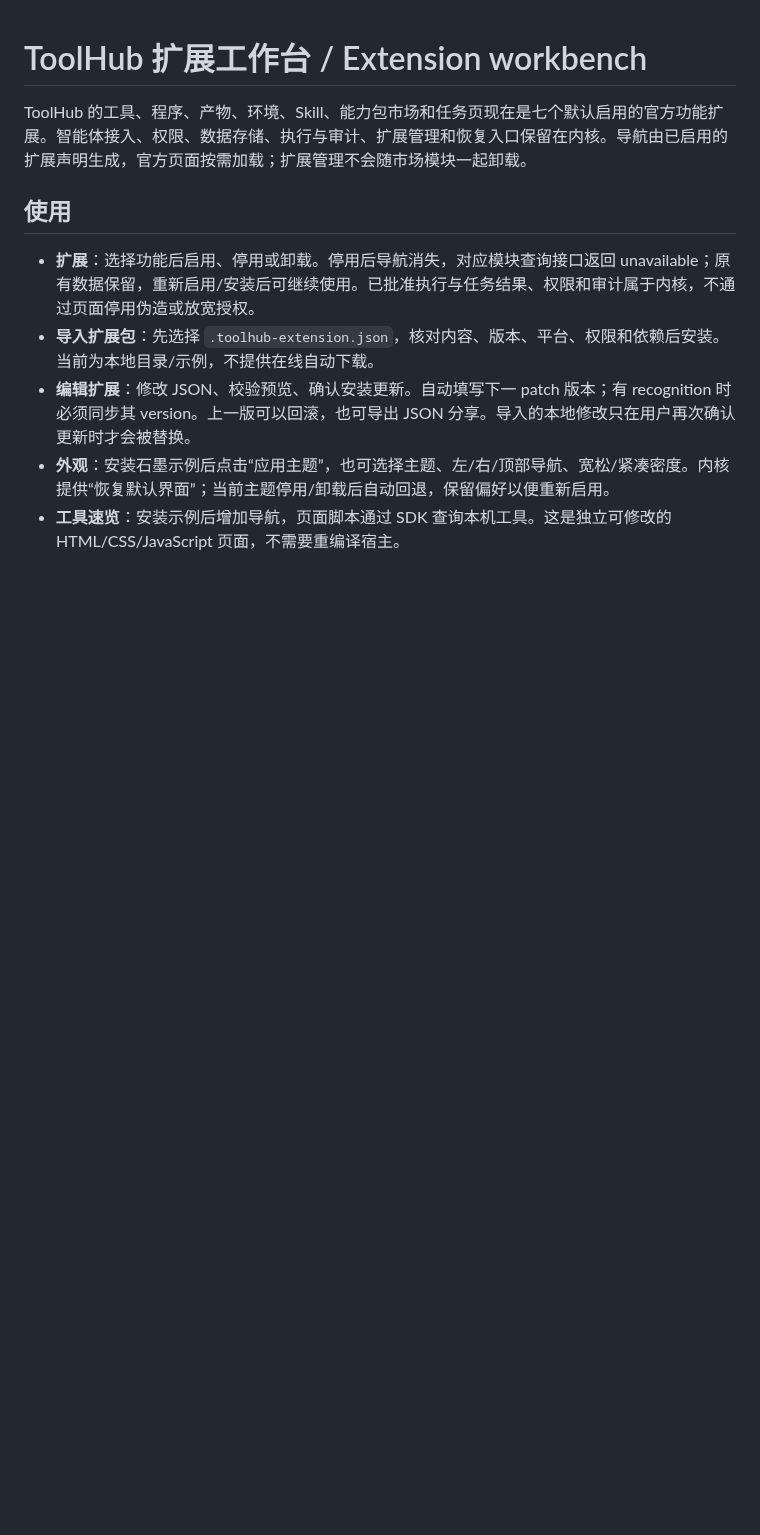
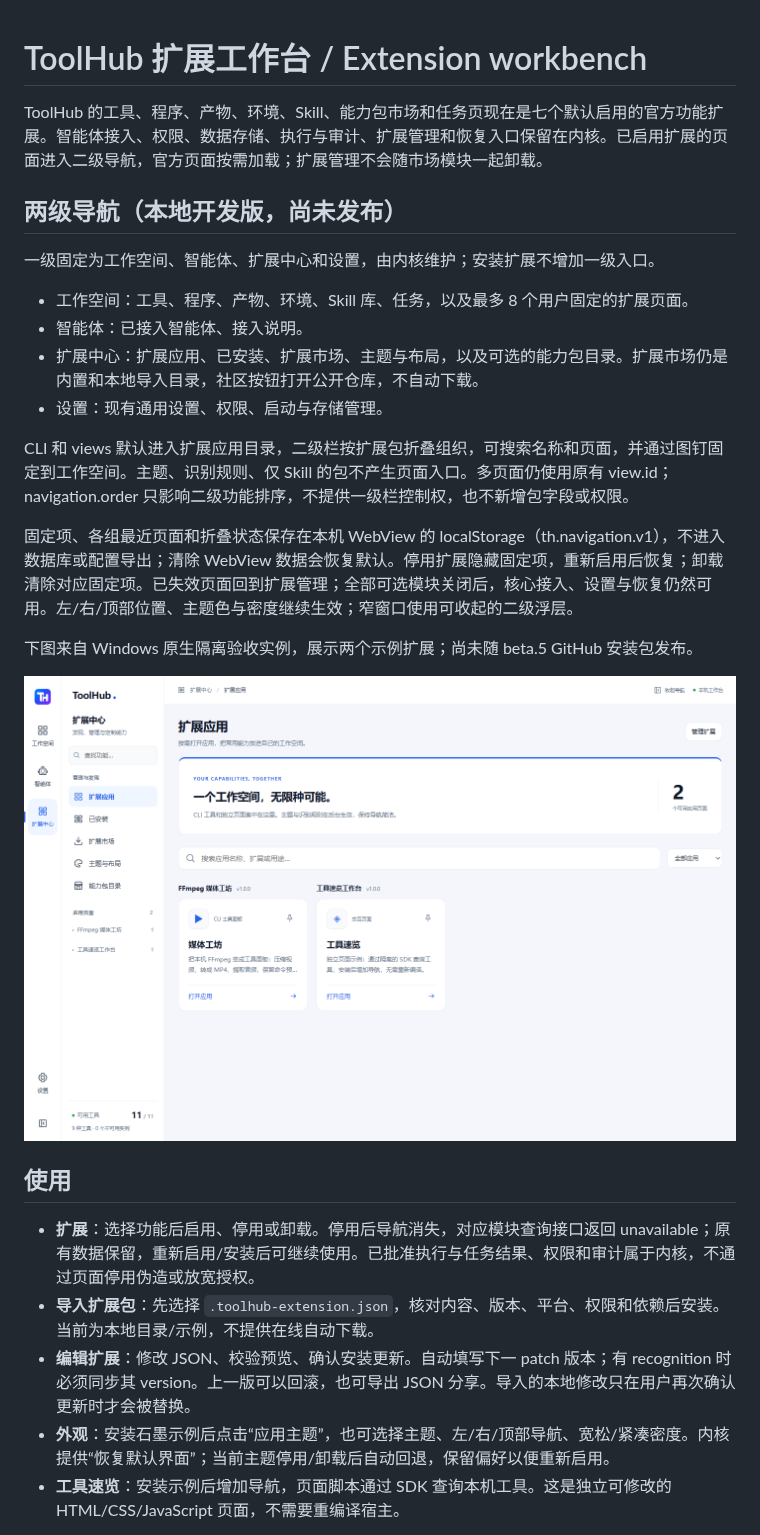
Before and after one commit to xiyuxiao1314/ToolHub, a Markdown page: docs/development/EXTENSIONS.md, the part around the change. Rendered like a GitHub page; pictures changed too: docs/images/navigation-applications.png (added); blank space fills up the shorter version.

Commit message:
feat: organize workbench with two-level navigation

```diff
--- a/docs/development/EXTENSIONS.md
+++ b/docs/development/EXTENSIONS.md
@@ -1,6 +1,23 @@
 # ToolHub 扩展工作台 / Extension workbench
 
-ToolHub 的工具、程序、产物、环境、Skill、能力包市场和任务页现在是七个默认启用的官方功能扩展。智能体接入、权限、数据存储、执行与审计、扩展管理和恢复入口保留在内核。导航由已启用的扩展声明生成，官方页面按需加载；扩展管理不会随市场模块一起卸载。
+ToolHub 的工具、程序、产物、环境、Skill、能力包市场和任务页现在是七个默认启用的官方功能扩展。智能体接入、权限、数据存储、执行与审计、扩展管理和恢复入口保留在内核。已启用扩展的页面进入二级导航，官方页面按需加载；扩展管理不会随市场模块一起卸载。
+
+## 两级导航（本地开发版，尚未发布）
+
+一级固定为工作空间、智能体、扩展中心和设置，由内核维护；安装扩展不增加一级入口。
+
+- 工作空间：工具、程序、产物、环境、Skill 库、任务，以及最多 8 个用户固定的扩展页面。
+- 智能体：已接入智能体、接入说明。
+- 扩展中心：扩展应用、已安装、扩展市场、主题与布局，以及可选的能力包目录。扩展市场仍是内置和本地导入目录，社区按钮打开公开仓库，不自动下载。
+- 设置：现有通用设置、权限、启动与存储管理。
+
+CLI 和 views 默认进入扩展应用目录，二级栏按扩展包折叠组织，可搜索名称和页面，并通过图钉固定到工作空间。主题、识别规则、仅 Skill 的包不产生页面入口。多页面仍使用原有 view.id；navigation.order 只影响二级功能排序，不提供一级栏控制权，也不新增包字段或权限。
+
+固定项、各组最近页面和折叠状态保存在本机 WebView 的 localStorage（th.navigation.v1），不进入数据库或配置导出；清除 WebView 数据会恢复默认。停用扩展隐藏固定项，重新启用后恢复；卸载清除对应固定项。已失效页面回到扩展管理；全部可选模块关闭后，核心接入、设置与恢复仍然可用。左/右/顶部位置、主题色与密度继续生效；窄窗口使用可收起的二级浮层。
+
+下图来自 Windows 原生隔离验收实例，展示两个示例扩展；尚未随 beta.5 GitHub 安装包发布。
+
+![两级导航与扩展应用目录](../images/navigation-applications.png)
 
 ## 使用
 
```
Also changed, not shown: ARCHITECTURE.md (+2 -0 lines), docs/tasks/CODEX-NAVIGATION-20261019-DELIVERY.md (added, +25 -0 lines), docs/tasks/CODEX-NAVIGATION-20261019.md (added, +13 -0 lines), 14 other files.
